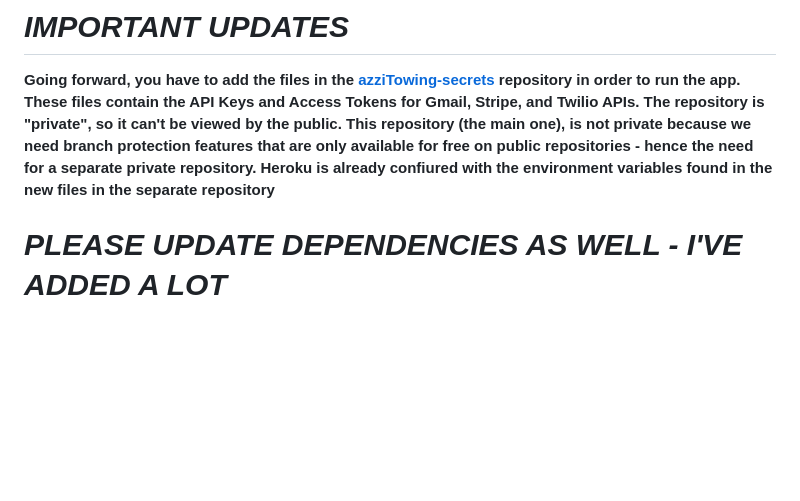
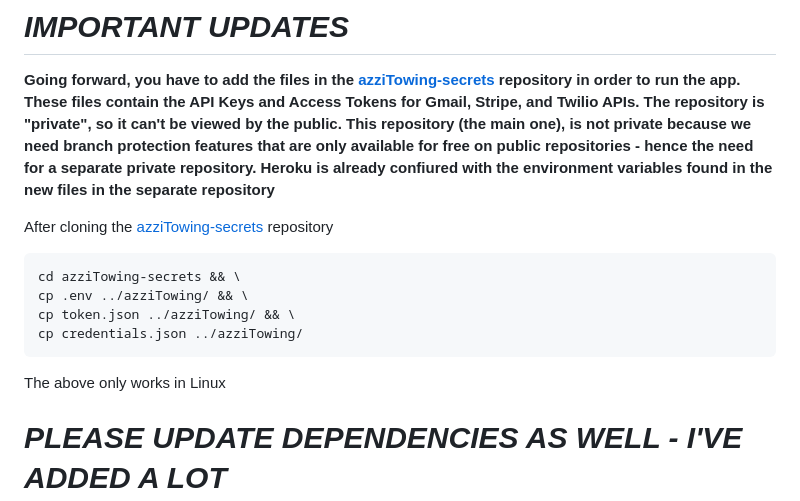
Before and after one commit to jamesbeegen/azziTowing, a Markdown page: README.md, the part around the change. Drawn GitHub-style; blank space fills up the shorter version.

````diff
--- a/README.md
+++ b/README.md
@@ -2,6 +2,15 @@
 Source code for IT493 Project. This is built using Flask, a python framework for web development.
 # ***IMPORTANT UPDATES***
 **Going forward, you have to add the files in the [azziTowing-secrets](https://github.com/jamesbeegen/azziTowing-secrets) repository in order to run the app. These files contain the API Keys and Access Tokens for Gmail, Stripe, and Twilio APIs. The repository is "private", so it can't be viewed by the public. This repository (the main one), is not private because we need branch protection features that are only available for free on public repositories - hence the need for a separate private repository. Heroku is already confiured with the environment variables found in the new files in the separate repository**
+
+  After cloning the [azziTowing-secrets](https://github.com/jamesbeegen/azziTowing-secrets) repository
+```
+cd azziTowing-secrets && \
+cp .env ../azziTowing/ && \
+cp token.json ../azziTowing/ && \
+cp credentials.json ../azziTowing/
+```
+The above only works in Linux
 # ***PLEASE UPDATE DEPENDENCIES AS WELL - I'VE ADDED A LOT***
 ```
 pip3 install -r requirements.txt
````
